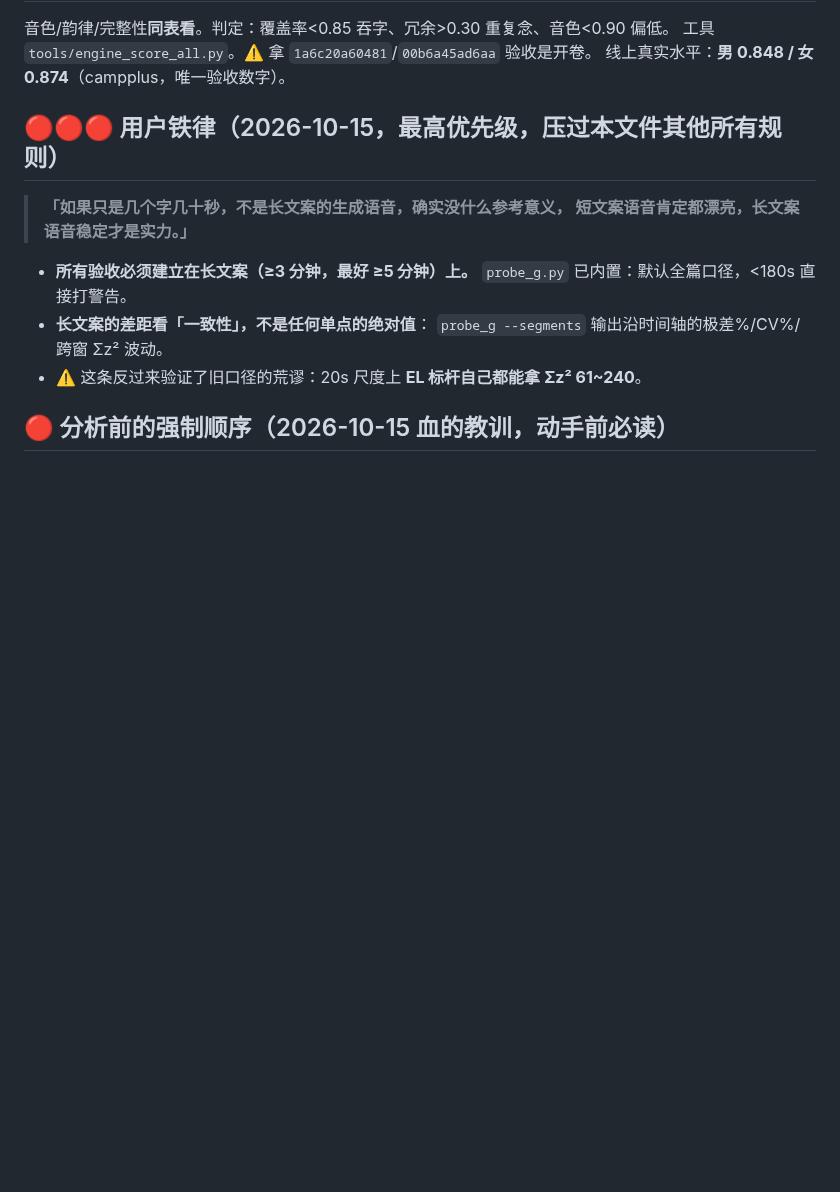
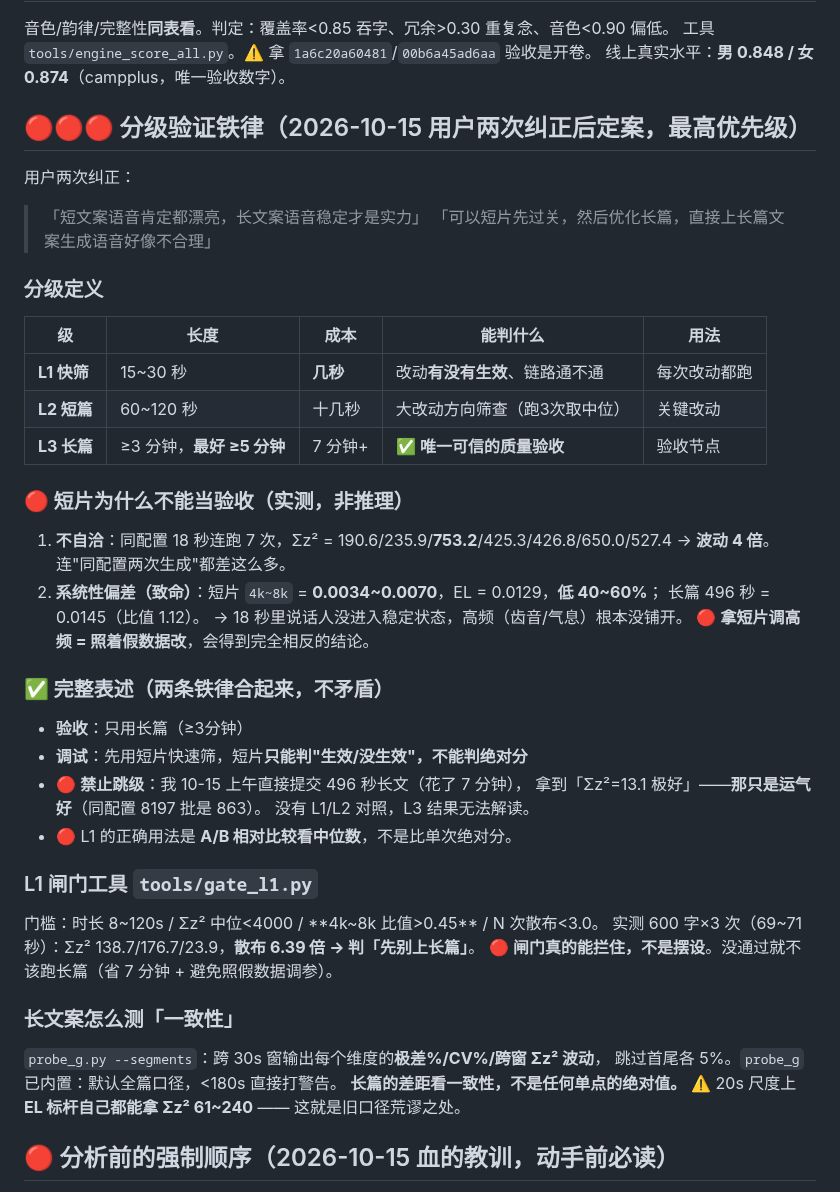
Before and after one commit to private1215/tts-kr, a Markdown page: .workbuddy/memory/MEMORY.md, the part around the change. GitHub-like rendering; blank space fills up the shorter version.

Commit message:
记忆：分级验证铁律 + 第23轮题库(10题覆盖7个不确定项)
- 分级验证定义与两条硬证据（短片波动4倍、高频低40~60%）
- L1闸门实测自动拦下失败（散布6.39倍），证明闸门不是摆设
- 禁止跳级：没有L1/L2对照，L3结果无法解读
- 第23轮把U1~U7七个不确定项全部出题，含语速与优先级排序

```diff
--- a/.workbuddy/memory/MEMORY.md
+++ b/.workbuddy/memory/MEMORY.md
@@ -13,15 +13,44 @@
 工具 `tools/engine_score_all.py`。⚠️ 拿 `1a6c20a60481`/`00b6a45ad6aa` 验收是开卷。
 线上真实水平：**男 0.848 / 女 0.874**（campplus，唯一验收数字）。
 
-## 🔴🔴🔴 用户铁律（2026-10-15，最高优先级，压过本文件其他所有规则）
-> **「如果只是几个字几十秒，不是长文案的生成语音，确实没什么参考意义，
-> 短文案语音肯定都漂亮，长文案语音稳定才是实力。」**
+## 🔴🔴🔴 分级验证铁律（2026-10-15 用户两次纠正后定案，最高优先级）
+用户两次纠正：
+> 「短文案语音肯定都漂亮，长文案语音稳定才是实力」
+> 「可以短片先过关，然后优化长篇，直接上长篇文案生成语音好像不合理」
 
-- **所有验收必须建立在长文案（≥3 分钟，最好 ≥5 分钟）上。**
-  `probe_g.py` 已内置：默认全篇口径，<180s 直接打警告。
-- **长文案的差距看「一致性」，不是任何单点的绝对值**：
-  `probe_g --segments` 输出沿时间轴的极差%/CV%/跨窗 Σz² 波动。
-- ⚠️ 这条反过来验证了旧口径的荒谬：20s 尺度上 **EL 标杆自己都能拿 Σz² 61~240**。
+### 分级定义
+| 级 | 长度 | 成本 | 能判什么 | 用法 |
+|---|---|---|---|---|
+| **L1 快筛** | 15~30 秒 | **几秒** | 改动**有没有生效**、链路通不通 | 每次改动都跑 |
+| **L2 短篇** | 60~120 秒 | 十几秒 | 大改动方向筛查（跑3次取中位） | 关键改动 |
+| **L3 长篇** | ≥3 分钟，**最好 ≥5 分钟** | 7 分钟+ | ✅ **唯一可信的质量验收** | 验收节点 |
+
+### 🔴 短片为什么不能当验收（实测，非推理）
+1. **不自洽**：同配置 18 秒连跑 7 次，Σz² = 190.6/235.9/**753.2**/425.3/426.8/650.0/527.4
+   → **波动 4 倍**。连"同配置两次生成"都差这么多。
+2. **系统性偏差（致命）**：短片 `4k~8k` = **0.0034~0.0070**，EL = 0.0129，**低 40~60%**；
+   长篇 496 秒 = 0.0145（比值 1.12）。
+   → 18 秒里说话人没进入稳定状态，高频（齿音/气息）根本没铺开。
+   🔴 **拿短片调高频 = 照着假数据改**，会得到完全相反的结论。
+
+### ✅ 完整表述（两条铁律合起来，不矛盾）
+- **验收**：只用长篇（≥3分钟）
+- **调试**：先用短片快速筛，短片**只能判"生效/没生效"，不能判绝对分**
+- 🔴 **禁止跳级**：我 10-15 上午直接提交 496 秒长文（花了 7 分钟），
+  拿到「Σz²=13.1 极好」——**那只是运气好**（同配置 8197 批是 863）。
+  没有 L1/L2 对照，L3 结果无法解读。
+- 🔴 L1 的正确用法是 **A/B 相对比较看中位数**，不是比单次绝对分。
+
+### L1 闸门工具 `tools/gate_l1.py`
+门槛：时长 8~120s / Σz² 中位<4000 / **4k~8k 比值>0.45** / N 次散布<3.0。
+实测 600 字×3 次（69~71 秒）：Σz² 138.7/176.7/23.9，**散布 6.39 倍 → 判「先别上长篇」**。
+🔴 **闸门真的能拦住，不是摆设**。没通过就不该跑长篇（省 7 分钟 + 避免照假数据调参）。
+
+### 长文案怎么测「一致性」
+`probe_g.py --segments`：跨 30s 窗输出每个维度的**极差%/CV%/跨窗 Σz² 波动**，
+跳过首尾各 5%。`probe_g` 已内置：默认全篇口径，<180s 直接打警告。
+**长篇的差距看一致性，不是任何单点的绝对值。**
+⚠️ 20s 尺度上 **EL 标杆自己都能拿 Σz² 61~240** —— 这就是旧口径荒谬之处。
 
 ## 🔴 分析前的强制顺序（2026-10-15 血的教训，动手前必读）
 1. **先量语速（字/秒）** —— 最便宜、最能证伪。EL 锚点：女 7.45 / **男 8.37**。
```
